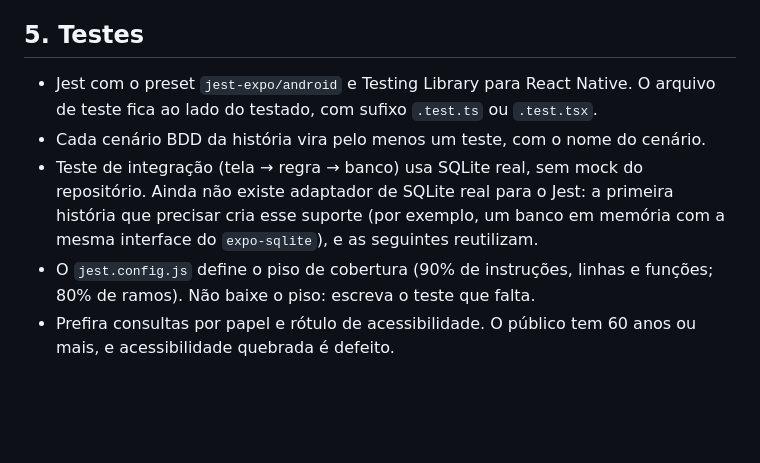
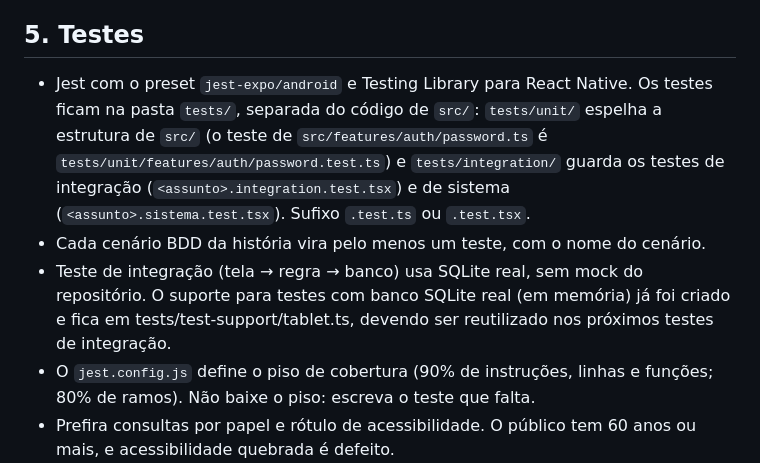
Before and after one commit to fga-eps-mds/2026.2-UNB-FCTE_UNIEURO_MED-APP, a Markdown page: CLAUDE.md, the part around the change. Rendered like a GitHub page; blank space fills up the shorter version.

Commit message:
docs: atualiza diretrizes de testes no CLAUDE.md definindo a nova estrutura na pasta tests/

```diff
--- a/CLAUDE.md
+++ b/CLAUDE.md
@@ -89,13 +89,16 @@ Estas regras vêm da avaliação da R1 (Ata 08, 02/10/2026) e valem para todo PR
 
 ## 5. Testes
 
-- Jest com o preset `jest-expo/android` e Testing Library para React Native. O
-  arquivo de teste fica ao lado do testado, com sufixo `.test.ts` ou `.test.tsx`.
+- Jest com o preset `jest-expo/android` e Testing Library para React Native.
+  Os testes ficam na pasta `tests/`, separada do código de `src/`: `tests/unit/`
+  espelha a estrutura de `src/` (o teste de `src/features/auth/password.ts` é
+  `tests/unit/features/auth/password.test.ts`) e `tests/integration/` guarda os
+  testes de integração (`<assunto>.integration.test.tsx`) e de sistema
+  (`<assunto>.sistema.test.tsx`). Sufixo `.test.ts` ou `.test.tsx`.
 - Cada cenário BDD da história vira pelo menos um teste, com o nome do cenário.
 - Teste de integração (tela → regra → banco) usa SQLite real, sem mock do
-  repositório. Ainda não existe adaptador de SQLite real para o Jest: a primeira
-  história que precisar cria esse suporte (por exemplo, um banco em memória com a
-  mesma interface do `expo-sqlite`), e as seguintes reutilizam.
+  repositório. O suporte para testes com banco SQLite real (em memória) já foi criado e
+  fica em tests/test-support/tablet.ts, devendo ser reutilizado nos próximos testes de integração.
 - O `jest.config.js` define o piso de cobertura (90% de instruções, linhas e
   funções; 80% de ramos). Não baixe o piso: escreva o teste que falta.
 - Prefira consultas por papel e rótulo de acessibilidade. O público tem 60 anos ou
```
